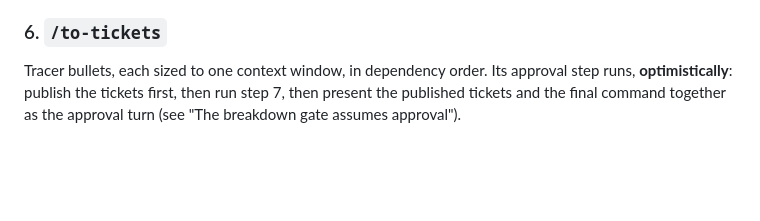
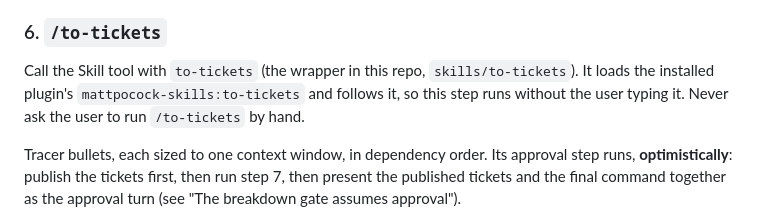
Before and after one commit to irama/irama-skills, a Markdown page: skills/to-driver/SKILL.md, the part around the change. Drawn GitHub-style; blank space fills up the shorter version.

Commit message:
to-driver: call the to-tickets skill so the ticket step runs unattended
Co-Authored-By: Claude Opus 5.5 (1M context) <noreply@anthropic.com>

```diff
--- a/skills/to-driver/SKILL.md
+++ b/skills/to-driver/SKILL.md
@@ -148,6 +148,10 @@ Verify each finding yourself before accepting it; reviewers are confidently wron
 
 ### 6. `/to-tickets`
 
+Call the Skill tool with `to-tickets` (the wrapper in this repo, `skills/to-tickets`). It loads
+the installed plugin's `mattpocock-skills:to-tickets` and follows it, so this step runs
+without the user typing it. Never ask the user to run `/to-tickets` by hand.
+
 Tracer bullets, each sized to one context window, in dependency order. Its approval step runs,
 **optimistically**: publish the tickets first, then run step 7, then present the published tickets
 and the final command together as the approval turn (see "The breakdown gate assumes approval").
```
